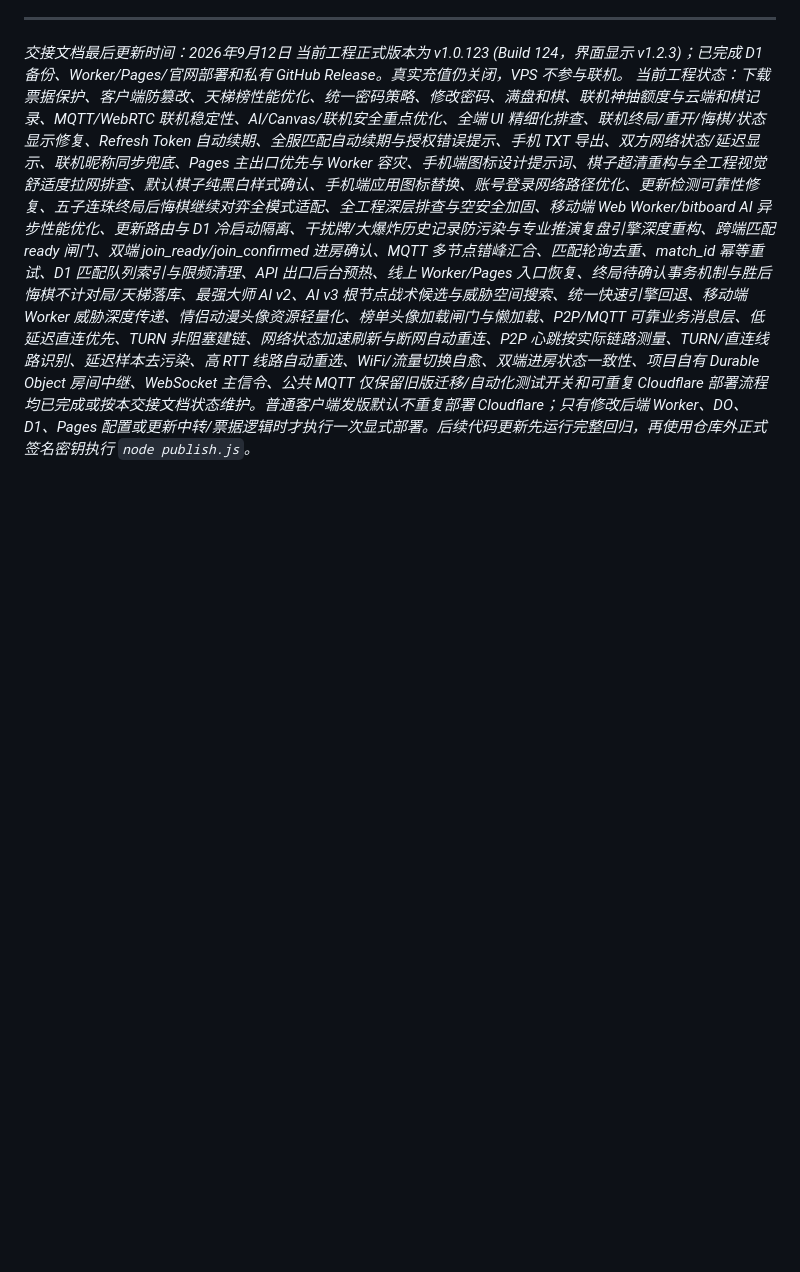
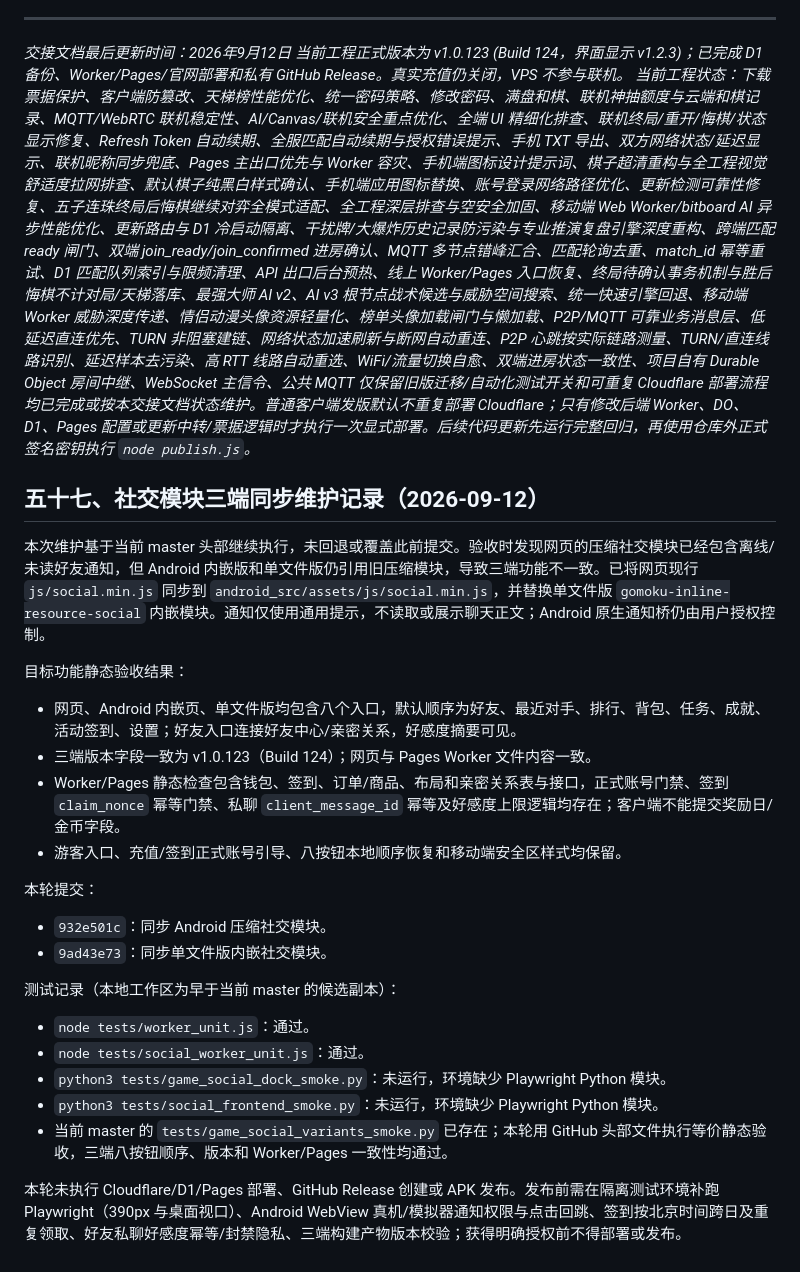
Before and after one commit to xnnb04664-afk/gomoku, a Markdown page: PROJECT_HANDOVER.md, the part around the change. Drawn GitHub-style; blank space fills up the shorter version.

Commit message:
docs: record three-variant social sync verification

```diff
--- a/PROJECT_HANDOVER.md
+++ b/PROJECT_HANDOVER.md
@@ -1294,3 +1294,30 @@ node publish.js
 *交接文档最后更新时间：2026年9月12日*
 *当前工程正式版本为 v1.0.123 (Build 124，界面显示 v1.2.3)；已完成 D1 备份、Worker/Pages/官网部署和私有 GitHub Release。真实充值仍关闭，VPS 不参与联机。*
 *当前工程状态：下载票据保护、客户端防篡改、天梯榜性能优化、统一密码策略、修改密码、满盘和棋、联机神抽额度与云端和棋记录、MQTT/WebRTC 联机稳定性、AI/Canvas/联机安全重点优化、全端 UI 精细化排查、联机终局/重开/悔棋/状态显示修复、Refresh Token 自动续期、全服匹配自动续期与授权错误提示、手机 TXT 导出、双方网络状态/延迟显示、联机昵称同步兜底、Pages 主出口优先与 Worker 容灾、手机端图标设计提示词、棋子超清重构与全工程视觉舒适度拉网排查、默认棋子纯黑白样式确认、手机端应用图标替换、账号登录网络路径优化、更新检测可靠性修复、五子连珠终局后悔棋继续对弈全模式适配、全工程深层排查与空安全加固、移动端 Web Worker/bitboard AI 异步性能优化、更新路由与 D1 冷启动隔离、干扰牌/大爆炸历史记录防污染与专业推演复盘引擎深度重构、跨端匹配 ready 闸门、双端 join_ready/join_confirmed 进房确认、MQTT 多节点错峰汇合、匹配轮询去重、match_id 幂等重试、D1 匹配队列索引与限频清理、API 出口后台预热、线上 Worker/Pages 入口恢复、终局待确认事务机制与胜后悔棋不计对局/天梯落库、最强大师 AI v2、AI v3 根节点战术候选与威胁空间搜索、统一快速引擎回退、移动端 Worker 威胁深度传递、情侣动漫头像资源轻量化、榜单头像加载闸门与懒加载、P2P/MQTT 可靠业务消息层、低延迟直连优先、TURN 非阻塞建链、网络状态加速刷新与断网自动重连、P2P 心跳按实际链路测量、TURN/直连线路识别、延迟样本去污染、高 RTT 线路自动重选、WiFi/流量切换自愈、双端进房状态一致性、项目自有 Durable Object 房间中继、WebSocket 主信令、公共 MQTT 仅保留旧版迁移/自动化测试开关和可重复 Cloudflare 部署流程均已完成或按本交接文档状态维护。普通客户端发版默认不重复部署 Cloudflare；只有修改后端 Worker、DO、D1、Pages 配置或更新中转/票据逻辑时才执行一次显式部署。后续代码更新先运行完整回归，再使用仓库外正式签名密钥执行 `node publish.js`。*
+
+
+## 五十七、社交模块三端同步维护记录（2026-09-12）
+
+本次维护基于当前 master 头部继续执行，未回退或覆盖此前提交。验收时发现网页的压缩社交模块已经包含离线/未读好友通知，但 Android 内嵌版和单文件版仍引用旧压缩模块，导致三端功能不一致。已将网页现行 `js/social.min.js` 同步到 `android_src/assets/js/social.min.js`，并替换单文件版 `gomoku-inline-resource-social` 内嵌模块。通知仅使用通用提示，不读取或展示聊天正文；Android 原生通知桥仍由用户授权控制。
+
+目标功能静态验收结果：
+
+- 网页、Android 内嵌页、单文件版均包含八个入口，默认顺序为好友、最近对手、排行、背包、任务、成就、活动签到、设置；好友入口连接好友中心/亲密关系，好感度摘要可见。
+- 三端版本字段一致为 v1.0.123（Build 124）；网页与 Pages Worker 文件内容一致。
+- Worker/Pages 静态检查包含钱包、签到、订单/商品、布局和亲密关系表与接口，正式账号门禁、签到 `claim_nonce` 幂等门禁、私聊 `client_message_id` 幂等及好感度上限逻辑均存在；客户端不能提交奖励日/金币字段。
+- 游客入口、充值/签到正式账号引导、八按钮本地顺序恢复和移动端安全区样式均保留。
+
+本轮提交：
+
+- `932e501c`：同步 Android 压缩社交模块。
+- `9ad43e73`：同步单文件版内嵌社交模块。
+
+测试记录（本地工作区为早于当前 master 的候选副本）：
+
+- `node tests/worker_unit.js`：通过。
+- `node tests/social_worker_unit.js`：通过。
+- `python3 tests/game_social_dock_smoke.py`：未运行，环境缺少 Playwright Python 模块。
+- `python3 tests/social_frontend_smoke.py`：未运行，环境缺少 Playwright Python 模块。
+- 当前 master 的 `tests/game_social_variants_smoke.py` 已存在；本轮用 GitHub 头部文件执行等价静态验收，三端八按钮顺序、版本和 Worker/Pages 一致性均通过。
+
+本轮未执行 Cloudflare/D1/Pages 部署、GitHub Release 创建或 APK 发布。发布前需在隔离测试环境补跑 Playwright（390px 与桌面视口）、Android WebView 真机/模拟器通知权限与点击回跳、签到按北京时间跨日及重复领取、好友私聊好感度幂等/封禁隐私、三端构建产物版本校验；获得明确授权前不得部署或发布。
```
